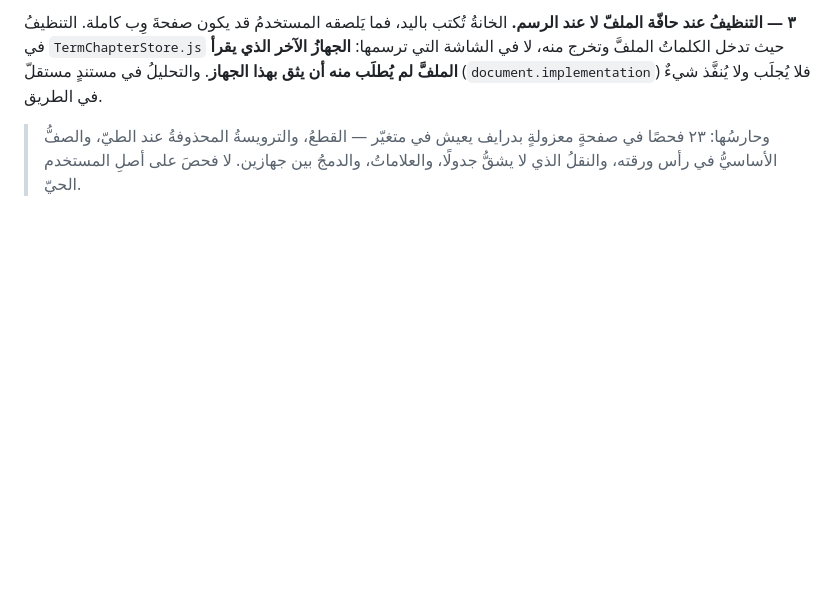
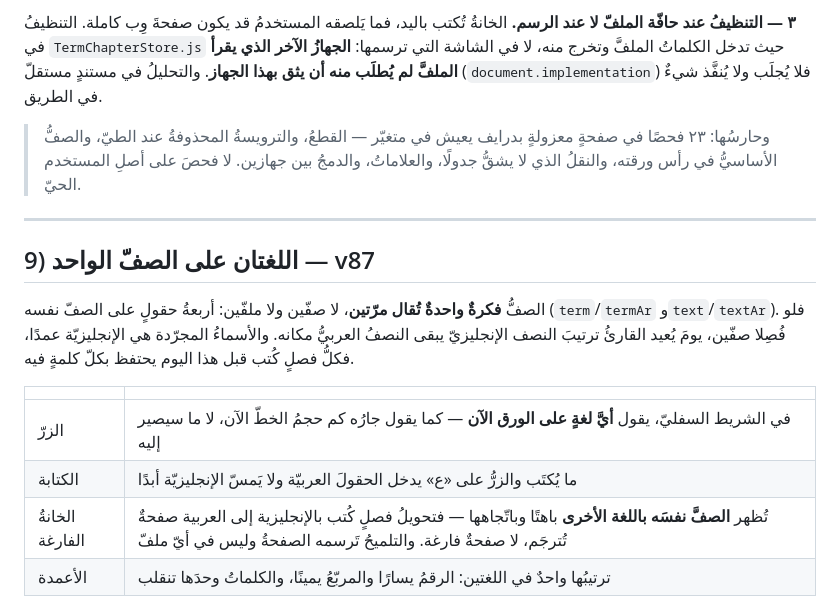
Before and after one commit to syncbumousa-crypto/MyTerm, a Markdown page: Coding_Guide/ChapterPageRoadmap.md, the part around one of its changes. Drawn GitHub-style; blank space fills up the shorter version.

```diff
--- a/Coding_Guide/ChapterPageRoadmap.md
+++ b/Coding_Guide/ChapterPageRoadmap.md
@@ -175,3 +175,17 @@
 
 > وحارسُها: ٢٣ فحصًا في صفحةٍ معزولةٍ بدرايف يعيش في متغيّر — القطعُ، والترويسةُ المحذوفةُ عند الطيّ، والصفُّ الأساسيُّ في رأس ورقته، والنقلُ الذي لا يشقُّ جدولًا، والعلاماتُ، والدمجُ بين جهازين. لا فحصَ على أصلِ المستخدم الحيّ.
 
+
+---
+
+## 9) اللغتان على الصفّ الواحد — v87
+
+الصفُّ **فكرةٌ واحدةٌ تُقال مرّتين**، لا صفّين ولا ملفّين: أربعةُ حقولٍ على الصفّ نفسه (`term`/`termAr` و`text`/`textAr`). فلو فُصِلا صفّين، يومَ يُعيد القارئُ ترتيبَ النصف الإنجليزيّ يبقى النصفُ العربيُّ مكانه. والأسماءُ المجرّدة هي الإنجليزيّة عمدًا، فكلُّ فصلٍ كُتب قبل هذا اليوم يحتفظ بكلّ كلمةٍ فيه.
+
+| | |
+|---|---|
+| الزرّ | في الشريط السفليّ، يقول **أيَّ لغةٍ على الورق الآن** — كما يقول جارُه كم حجمُ الخطّ الآن، لا ما سيصير إليه |
+| الكتابة | ما يُكتَب والزرُّ على «ع» يدخل الحقولَ العربيّة ولا يَمسّ الإنجليزيّة أبدًا |
+| الخانةُ الفارغة | تُظهر **الصفَّ نفسَه باللغة الأخرى** باهتًا وباتّجاهها — فتحويلُ فصلٍ كُتب بالإنجليزية إلى العربية صفحةٌ تُترجَم، لا صفحةٌ فارغة. والتلميحُ تَرسمه الصفحةُ وليس في أيّ ملفّ |
+| الأعمدة | ترتيبُها واحدٌ في اللغتين: الرقمُ يسارًا والمربّعُ يمينًا، والكلماتُ وحدَها تنقلب |
+
```
Also changed, not shown: other parts of Coding_Guide/ChapterPageRoadmap.md (+14 -0 lines).
